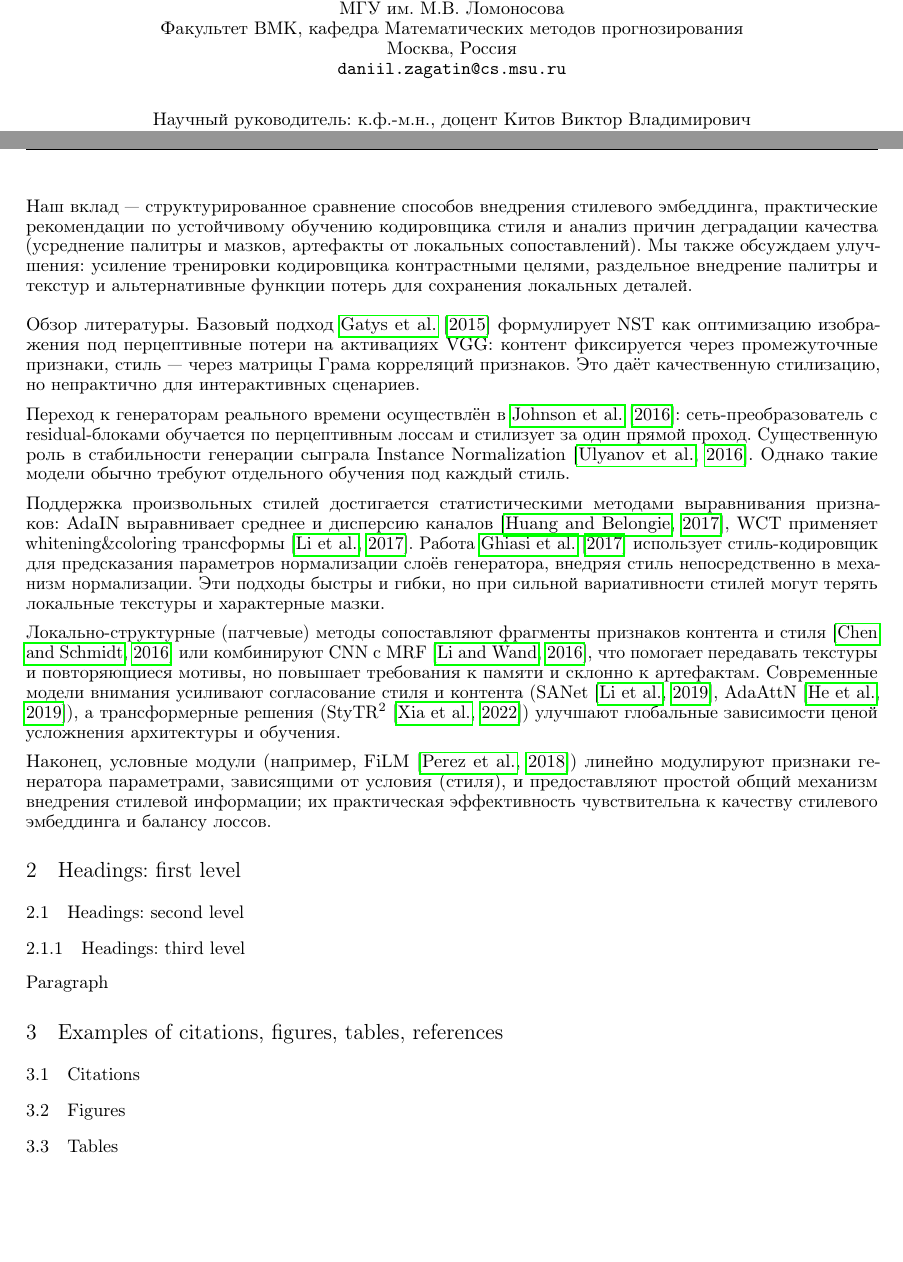
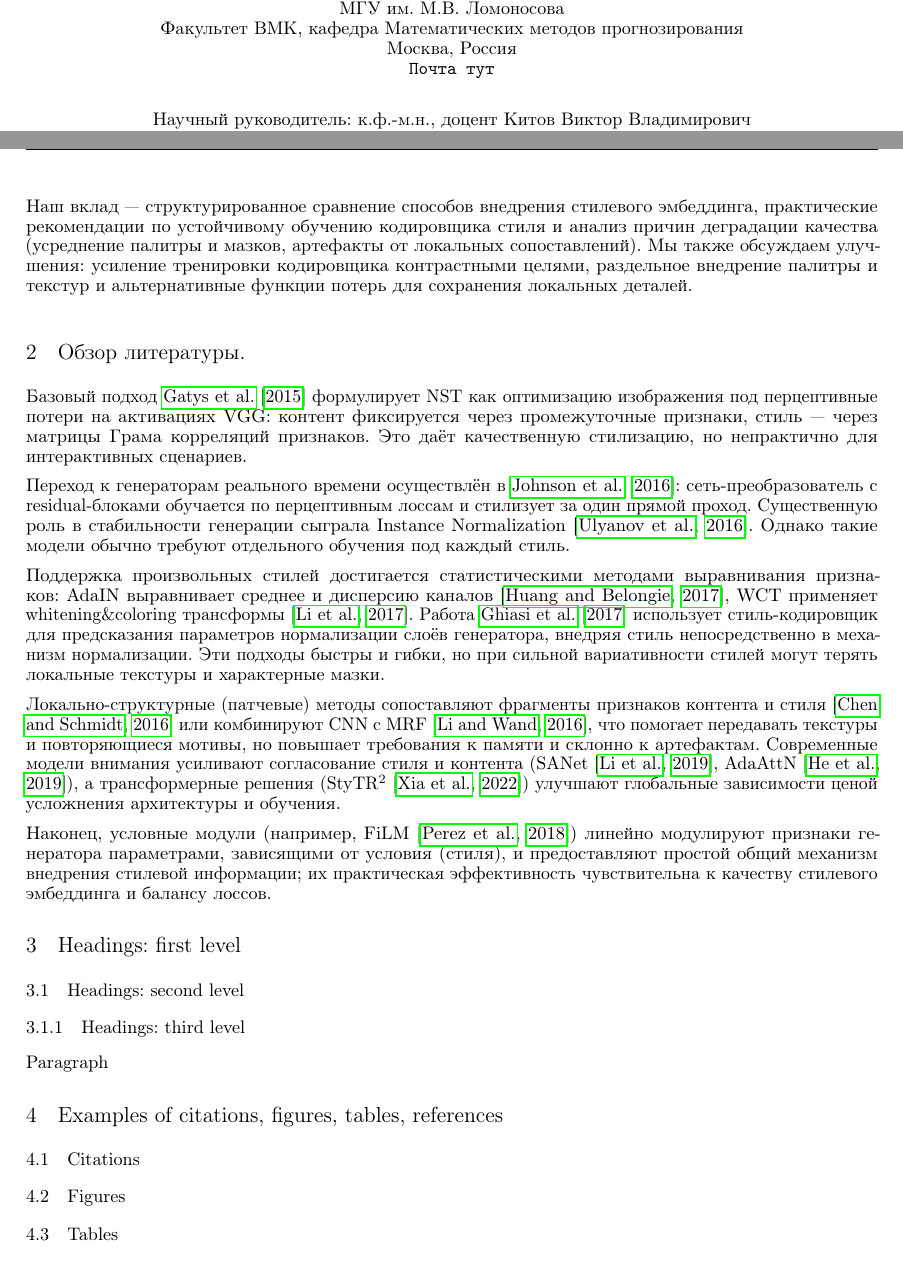
Before and after one commit to DaniilZagatin/M1P, a LaTeX paper (paper/main.tex): two parts of pages 1 and 2 of 3, joined at a grey line, cut so that both start at the same text, the shorter picture padded with empty space. Compiled offline with pdfLaTeX.

Commit message:
Update main.tex

```diff
--- a/paper/main.tex
+++ b/paper/main.tex
@@ -21,7 +21,7 @@
   МГУ им. М.В. Ломоносова \\
   Факультет ВМК, кафедра Математических методов прогнозирования \\
   Москва, Россия \\
-  \texttt{daniil.zagatin@cs.msu.ru} \\
+  \texttt{Почта тут} \\
   \And
   Научный руководитель: к.ф.-м.н., доцент Китов Виктор Владимирович \\
   МГУ им. М.В. Ломоносова
@@ -58,7 +58,7 @@
 Наш вклад — структурированное сравнение способов внедрения стилевого эмбеддинга, практические рекомендации по устойчивому обучению кодировщика стиля и анализ причин деградации качества (усреднение палитры и мазков, артефакты от локальных сопоставлений). Мы также обсуждаем улучшения: усиление тренировки кодировщика контрастными целями, раздельное внедрение палитры и текстур и альтернативные функции потерь для сохранения локальных деталей.
 
 \medskip
-\noindent\textbf{Обзор литературы.}
+\section{Обзор литературы.}
 Базовый подход \citet{gatys2015} формулирует NST как оптимизацию изображения под перцептивные потери на активациях VGG: контент фиксируется через промежуточные признаки, стиль — через матрицы Грама корреляций признаков. Это даёт качественную стилизацию, но непрактично для интерактивных сценариев.
 
 Переход к генераторам реального времени осуществлён в \citet{johnson2016}: сеть-преобразователь с residual-блоками обучается по перцептивным лоссам и стилизует за один прямой проход. Существенную роль в стабильности генерации сыграла Instance Normalization \citep{ulyanov2016instnorm}. Однако такие модели обычно требуют отдельного обучения под каждый стиль.
```
